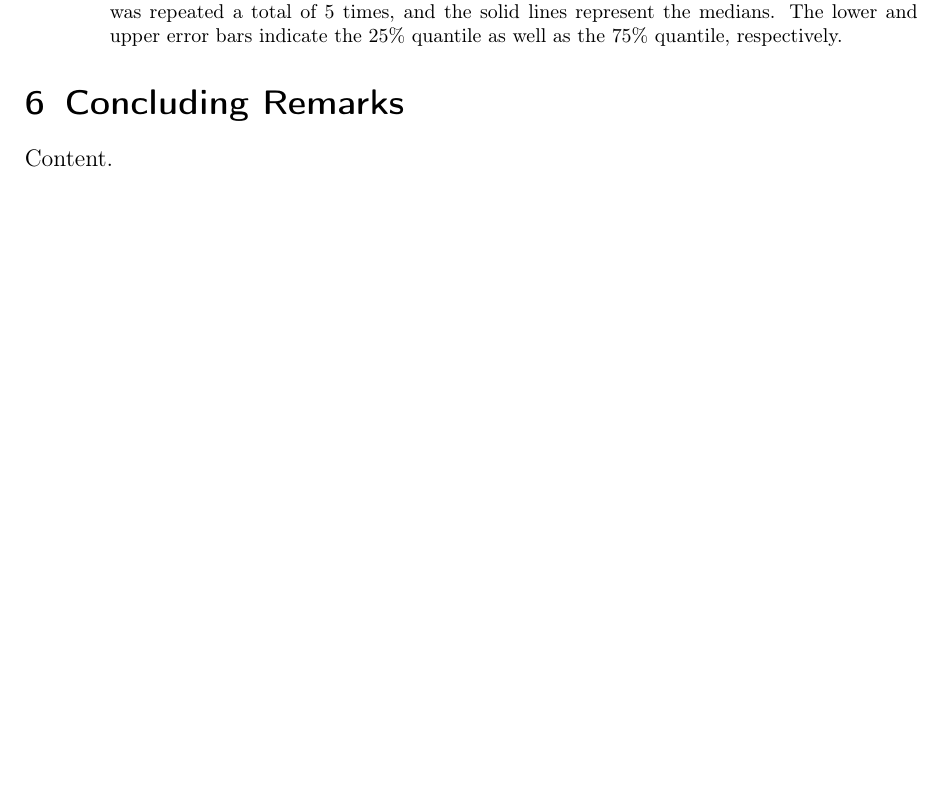
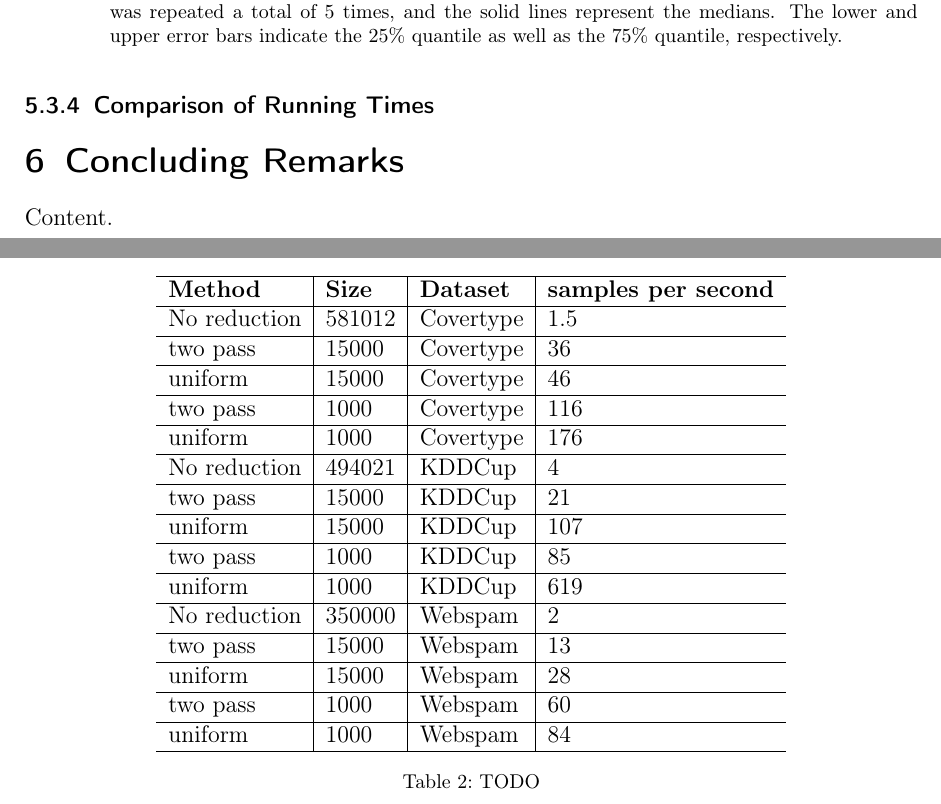
Before and after one commit to chr-peters/masters-thesis, a LaTeX thesis (masters_thesis_christian_peters.tex, which reads sections/experiments.tex): part of page 55 of 60 before the commit and two parts of pages 56 and 57 of 62 after it, the two joined at a grey line, cut so that both start at the same text, the shorter picture padded with empty space. Compiled offline with pdfLaTeX.

Commit message:
added table of bayesian running times

```diff
--- a/sections/experiments.tex
+++ b/sections/experiments.tex
@@ -641,3 +641,30 @@ perform considerably better for each of the three measures.
     \caption{}
     \label{fig:covertype-coefficients-2}
 \end{figure}
+
+\subsubsection{Comparison of Running Times}
+
+\begin{table*}[ht!]
+    \centering
+    \begin{tabular}{ l | l| l| l}
+        \hline
+        \textbf{Method} & \textbf{Size} & \textbf{Dataset} & \textbf{samples per second} \\ \hline
+        No reduction    & 581012        & Covertype        & 1.5                         \\ \hline
+        two pass        & 15000         & Covertype        & 36                          \\ \hline
+        uniform         & 15000         & Covertype        & 46                          \\ \hline
+        two pass        & 1000          & Covertype        & 116                         \\ \hline
+        uniform         & 1000          & Covertype        & 176                         \\ \hline
+        No reduction    & 494021        & KDDCup           & 4                           \\ \hline
+        two pass        & 15000         & KDDCup           & 21                          \\ \hline
+        uniform         & 15000         & KDDCup           & 107                         \\ \hline
+        two pass        & 1000          & KDDCup           & 85                          \\ \hline
+        uniform         & 1000          & KDDCup           & 619                         \\ \hline
+        No reduction    & 350000        & Webspam          & 2                           \\ \hline
+        two pass        & 15000         & Webspam          & 13                          \\ \hline
+        uniform         & 15000         & Webspam          & 28                          \\ \hline
+        two pass        & 1000          & Webspam          & 60                          \\ \hline
+        uniform         & 1000          & Webspam          & 84                          \\ \hline
+    \end{tabular}
+    \caption{TODO}
+    \label{tab:running-times-bayes}
+\end{table*}
```
